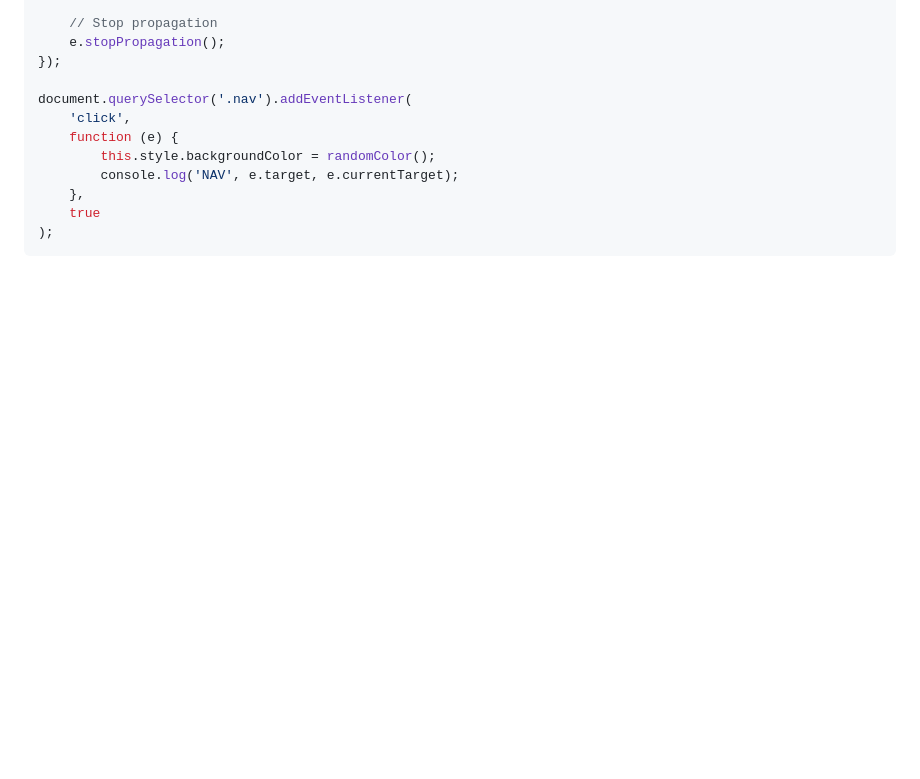
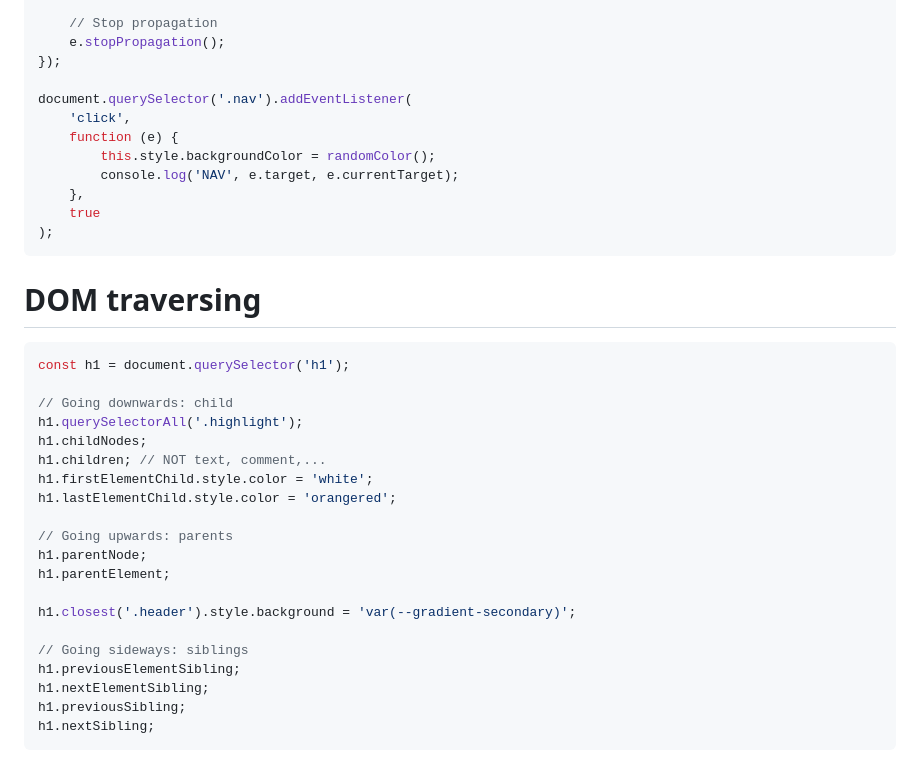
Before and after one commit to hongocvan/udemy-courses, a Markdown page: modern-js/dom-events-03/README.md, the part around the change. GitHub-like rendering; blank space fills up the shorter version.

Commit message:
Add dom traversing examples

````diff
--- a/modern-js/dom-events-03/README.md
+++ b/modern-js/dom-events-03/README.md
@@ -110,3 +110,28 @@ document.querySelector('.nav').addEventListener(
     true
 );
 ```
+
+# DOM traversing
+
+```js
+const h1 = document.querySelector('h1');
+
+// Going downwards: child
+h1.querySelectorAll('.highlight');
+h1.childNodes;
+h1.children; // NOT text, comment,...
+h1.firstElementChild.style.color = 'white';
+h1.lastElementChild.style.color = 'orangered';
+
+// Going upwards: parents
+h1.parentNode;
+h1.parentElement;
+
+h1.closest('.header').style.background = 'var(--gradient-secondary)';
+
+// Going sideways: siblings
+h1.previousElementSibling;
+h1.nextElementSibling;
+h1.previousSibling;
+h1.nextSibling;
+```
````
